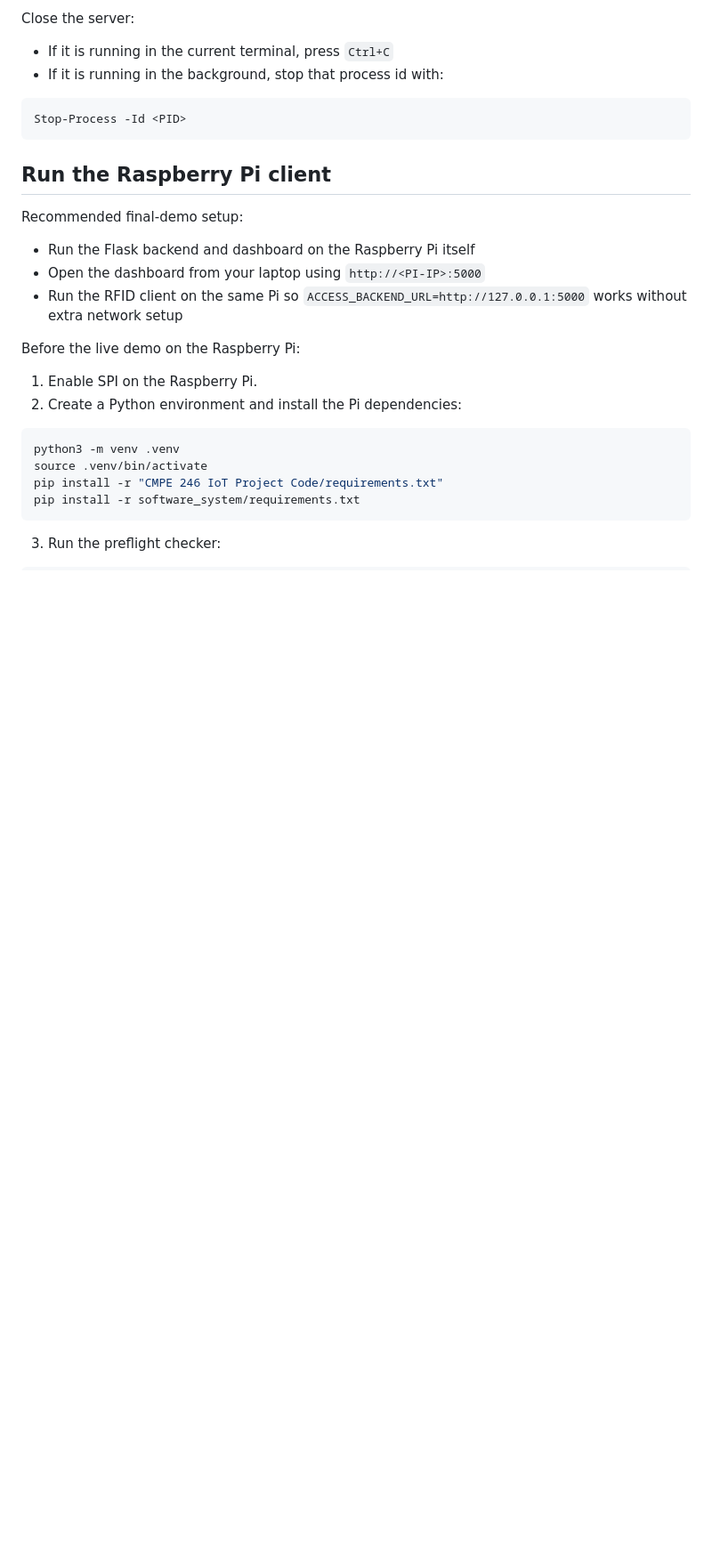
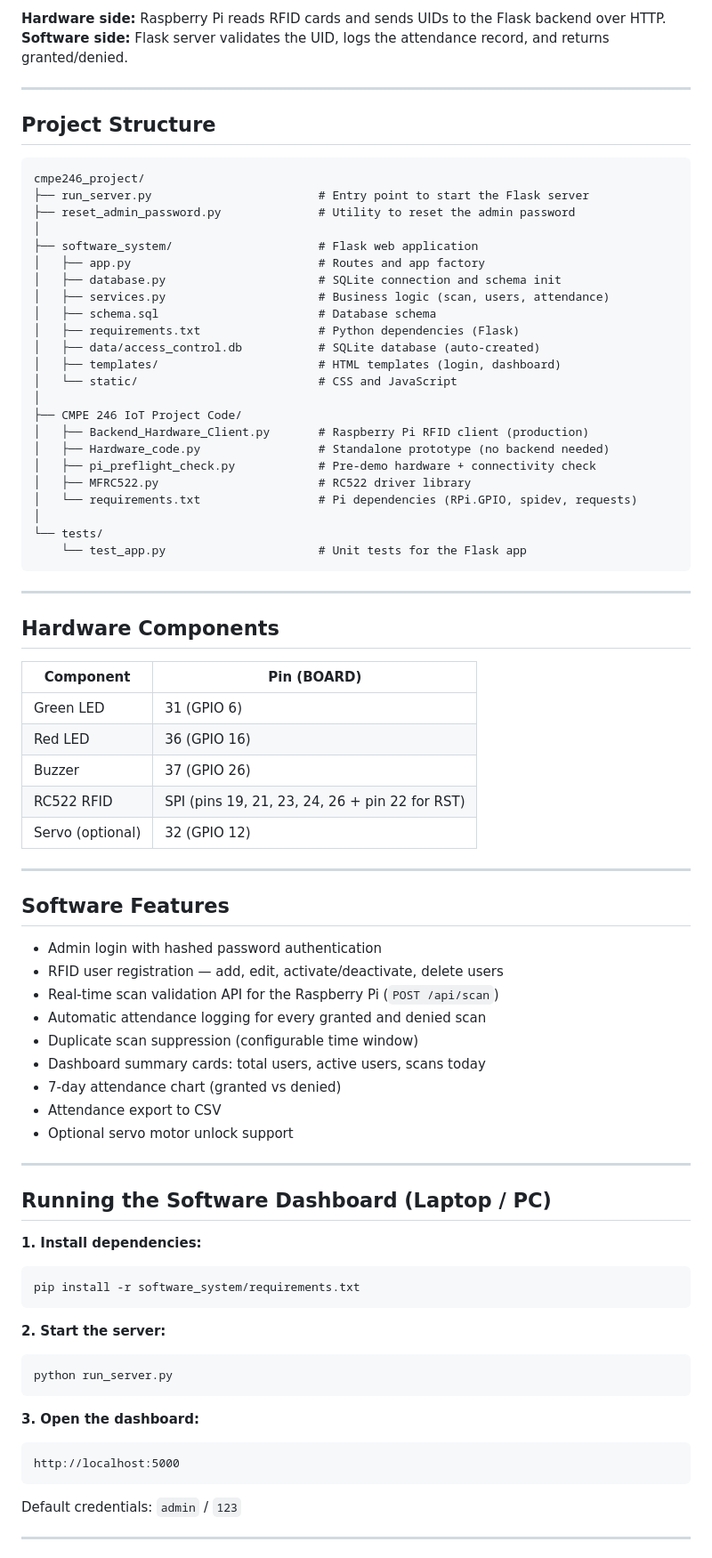
Before and after one commit to tmugu/cmpe246_project, a Markdown page: README.md, the part around one of its changes. Shown at 89% size. GitHub-like rendering; blank space fills up the shorter version.

Commit message:
Last edits.

````diff
--- a/README.md
+++ b/README.md
@@ -84,32 +20,84 @@ cd C:\Users\murat\OneDrive\Desktop\cmpe_final_project
 ```
 
-Close the server:
+**Hardware side:** Raspberry Pi reads RFID cards and sends UIDs to the Flask backend over HTTP.
+**Software side:** Flask server validates the UID, logs the attendance record, and returns granted/denied.
 
-- If it is running in the current terminal, press `Ctrl+C`
-- If it is running in the background, stop that process id with:
+---
 
-```powershell
-Stop-Process -Id <PID>
+## Project Structure
+
+```
+cmpe246_project/
+├── run_server.py                        # Entry point to start the Flask server
+├── reset_admin_password.py              # Utility to reset the admin password
+│
+├── software_system/                     # Flask web application
+│   ├── app.py                           # Routes and app factory
+│   ├── database.py                      # SQLite connection and schema init
+│   ├── services.py                      # Business logic (scan, users, attendance)
+│   ├── schema.sql                       # Database schema
+│   ├── requirements.txt                 # Python dependencies (Flask)
+│   ├── data/access_control.db           # SQLite database (auto-created)
+│   ├── templates/                       # HTML templates (login, dashboard)
+│   └── static/                          # CSS and JavaScript
+│
+├── CMPE 246 IoT Project Code/
+│   ├── Backend_Hardware_Client.py       # Raspberry Pi RFID client (production)
+│   ├── Hardware_code.py                 # Standalone prototype (no backend needed)
+│   ├── pi_preflight_check.py            # Pre-demo hardware + connectivity check
+│   ├── MFRC522.py                       # RC522 driver library
+│   └── requirements.txt                 # Pi dependencies (RPi.GPIO, spidev, requests)
+│
+└── tests/
+    └── test_app.py                      # Unit tests for the Flask app
 ```
 
-## Run the Raspberry Pi client
+---
 
-Recommended final-demo setup:
+## Hardware Components
 
-- Run the Flask backend and dashboard on the Raspberry Pi itself
-- Open the dashboard from your laptop using `http://<PI-IP>:5000`
-- Run the RFID client on the same Pi so `ACCESS_BACKEND_URL=http://127.0.0.1:5000` works without extra network setup
+| Component | Pin (BOARD) |
+|-----------|-------------|
+| Green LED | 31 (GPIO 6) |
+| Red LED   | 36 (GPIO 16) |
+| Buzzer    | 37 (GPIO 26) |
+| RC522 RFID | SPI (pins 19, 21, 23, 24, 26 + pin 22 for RST) |
+| Servo (optional) | 32 (GPIO 12) |
 
-Before the live demo on the Raspberry Pi:
+---
 
-1. Enable SPI on the Raspberry Pi.
-2. Create a Python environment and install the Pi dependencies:
+## Software Features
 
+- Admin login with hashed password authentication
+- RFID user registration — add, edit, activate/deactivate, delete users
+- Real-time scan validation API for the Raspberry Pi (`POST /api/scan`)
+- Automatic attendance logging for every granted and denied scan
+- Duplicate scan suppression (configurable time window)
+- Dashboard summary cards: total users, active users, scans today
+- 7-day attendance chart (granted vs denied)
+- Attendance export to CSV
+- Optional servo motor unlock support
+
+---
+
+## Running the Software Dashboard (Laptop / PC)
+
+**1. Install dependencies:**
 ```bash
-python3 -m venv .venv
-source .venv/bin/activate
-pip install -r "CMPE 246 IoT Project Code/requirements.txt"
 pip install -r software_system/requirements.txt
 ```
 
-3. Run the preflight checker:
+**2. Start the server:**
+```bash
+python run_server.py
+```
+
+**3. Open the dashboard:**
+```
+http://localhost:5000
+```
+
+Default credentials: `admin` / `123`
+
+---
+
````
Also changed, not shown: other parts of README.md (+97 -115 lines).
